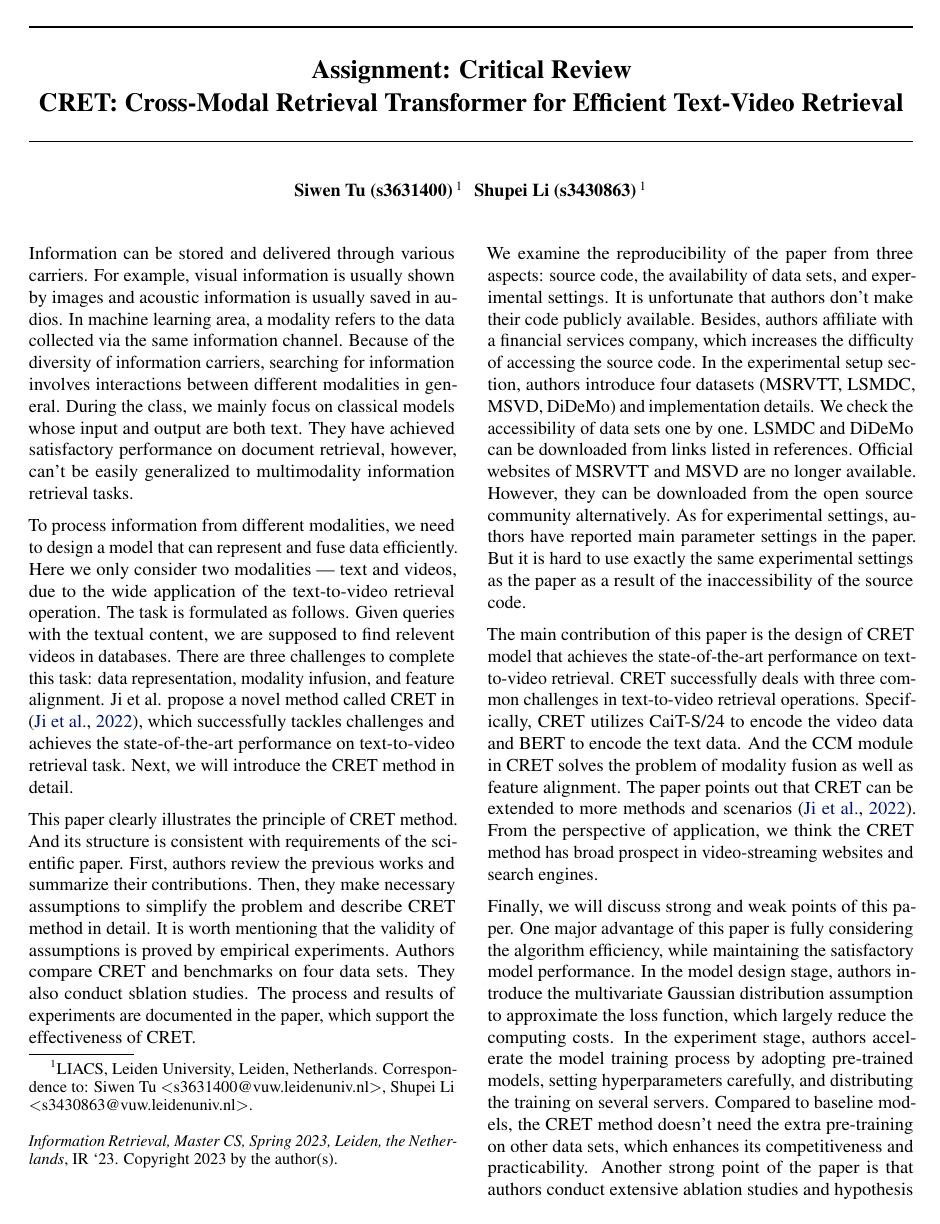
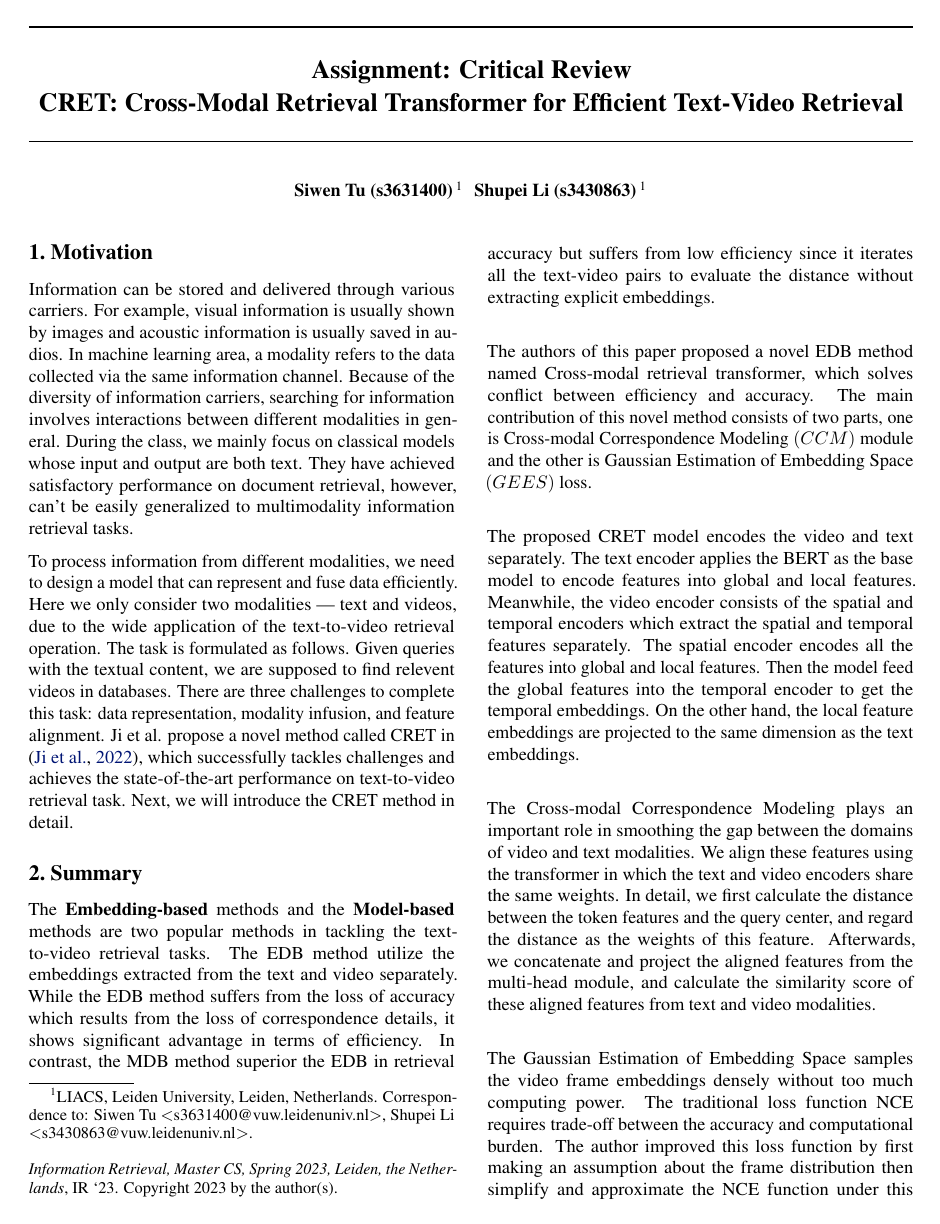
Before and after one commit to ShupeiLi/information-retrieval, a LaTeX document (review/report/main.tex): page 1 of 2. Compiled offline with pdfLaTeX.

Commit message:
Add Summary

```diff
--- a/review/report/main.tex
+++ b/review/report/main.tex
@@ -82,11 +82,18 @@
 
 \printAffiliationsAndNotice{}  % leave blank if no need to mention equal contribution
 % \printAffiliationsAndNotice{\icmlEqualContribution} % otherwise use the standard text.
-% Motivation
+\section{Motivation}
 Information can be stored and delivered through various carriers. For example, visual information is usually shown by images and acoustic information is usually saved in audios. In machine learning area, a modality refers to the data collected via the same information channel. Because of the diversity of information carriers, searching for information involves interactions between different modalities in general. During the class, we mainly focus on classical models whose input and output are both text. They have achieved satisfactory performance on document retrieval, however, can't be easily generalized to multimodality information retrieval tasks.
 
 To process information from different modalities, we need to design a model that can represent and fuse data efficiently. Here we only consider two modalities --- text and videos, due to the wide application of the text-to-video retrieval operation. The task is formulated as follows. Given queries with the textual content, we are supposed to find relevent videos in databases. There are three challenges to complete this task: data representation, modality infusion, and feature alignment. Ji et al. propose a novel method called CRET in \cite{cret}, which successfully tackles challenges and achieves the state-of-the-art performance on text-to-video retrieval task. Next, we will introduce the CRET method in detail.
 
-% Summary
+\section{Summary}
+The \textbf{Embedding-based} methods and the \textbf{Model-based} methods are two popular methods in tackling the text-to-video retrieval tasks. The EDB method utilize the embeddings extracted from the text and video separately. While the EDB method suffers from the loss of accuracy which results from the loss of correspondence details, it shows significant advantage in terms of efficiency. In contrast, the MDB method superior the EDB in retrieval accuracy but suffers from low efficiency since it iterates all the text-video pairs to evaluate the distance without extracting explicit embeddings.\\
 
-% Assessment
+The authors of this paper proposed a novel EDB method named Cross-modal retrieval transformer, which solves conflict between efficiency and accuracy. The main contribution of this novel method consists of two parts, one is Cross-modal Correspondence Modeling $(CCM)$  module and the other is Gaussian Estimation of Embedding Space $(GEES)$ loss. \\
+
+The proposed CRET model encodes the video and text separately.  The text encoder applies the BERT as the base model to encode features into global and local features. Meanwhile, the video encoder consists of the spatial and temporal encoders which extract the spatial and temporal features separately. The spatial encoder encodes all the features into global and local features. Then the model feed the global features into the temporal encoder to get the temporal embeddings. On the other hand, the local feature embeddings are projected to the same dimension as the text embeddings.\\
+
+The Cross-modal Correspondence Modeling plays an important role in smoothing the gap between the domains of video and text modalities. We align these features using the transformer in which the text and video encoders share the same weights. In detail, we first calculate the distance between the token features and the query center, and regard the distance as the weights of this feature. Afterwards, we concatenate and project the aligned features from the multi-head module, and calculate the similarity score of these aligned features from text and video modalities.\\
+
+The Gaussian Estimation of Embedding Space samples the video frame embeddings densely without too much computing power. The traditional loss function NCE requires trade-off between the accuracy and computational burden. The author improved this loss function by first making an assumption about the frame distribution then simplify and approximate the NCE function under this assumption. This improvement enhances the optimization efficiency of the SGD algorithm during the training process.\\
```
Also changed, not shown: review/report/main.tex (7 more changed lines), 2 other files.
